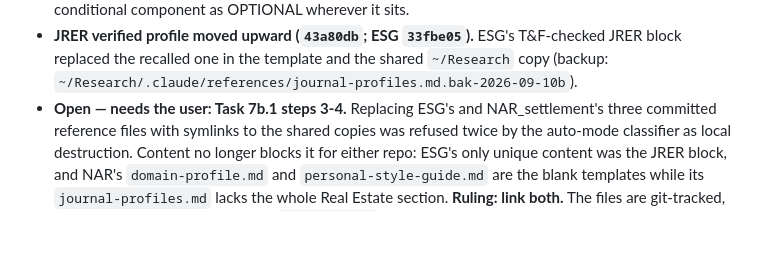
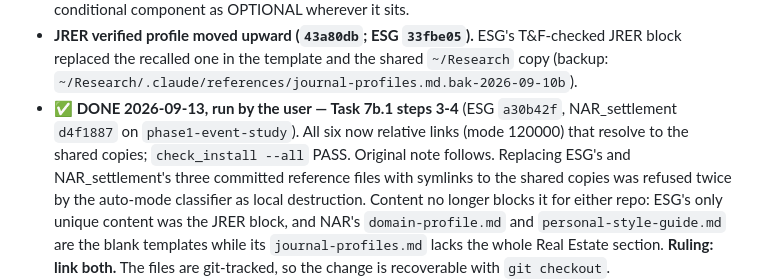
Before and after one commit to EconGeo/research-claude, a Markdown page: docs/2026-09-10_final-cleanup-handoff.md, the part around the change. Rendered like a GitHub page; blank space fills up the shorter version.

Commit message:
docs(handoff): Task 7b.1 steps 3-4 closed — ESG and NAR reference profiles linked
Co-Authored-By: Claude Opus 5 (1M context) <noreply@anthropic.com>
Claude-Session: https://claude.ai/code/session_01Sco7fbUowtY4ErgmXWTYjM

```diff
--- a/docs/2026-09-10_final-cleanup-handoff.md
+++ b/docs/2026-09-10_final-cleanup-handoff.md
@@ -195,7 +195,10 @@ this file is that move.**
 - **JRER verified profile moved upward (`43a80db`; ESG `33fbe05`).** ESG's T&F-checked JRER
   block replaced the recalled one in the template and the shared `~/Research` copy (backup:
   `~/Research/.claude/references/journal-profiles.md.bak-2026-09-10b`).
-- **Open — needs the user: Task 7b.1 steps 3-4.** Replacing ESG's and NAR_settlement's three
+- **✅ DONE 2026-09-13, run by the user — Task 7b.1 steps 3-4** (ESG `a30b42f`, NAR_settlement
+  `d4f1887` on `phase1-event-study`). All six now relative links (mode 120000) that resolve to
+  the shared copies; `check_install --all` PASS. Original note follows.
+  Replacing ESG's and NAR_settlement's three
   committed reference files with symlinks to the shared copies was refused twice by the
   auto-mode classifier as local destruction. Content no longer blocks it for either repo: ESG's
   only unique content was the JRER block, and NAR's `domain-profile.md` and
```
